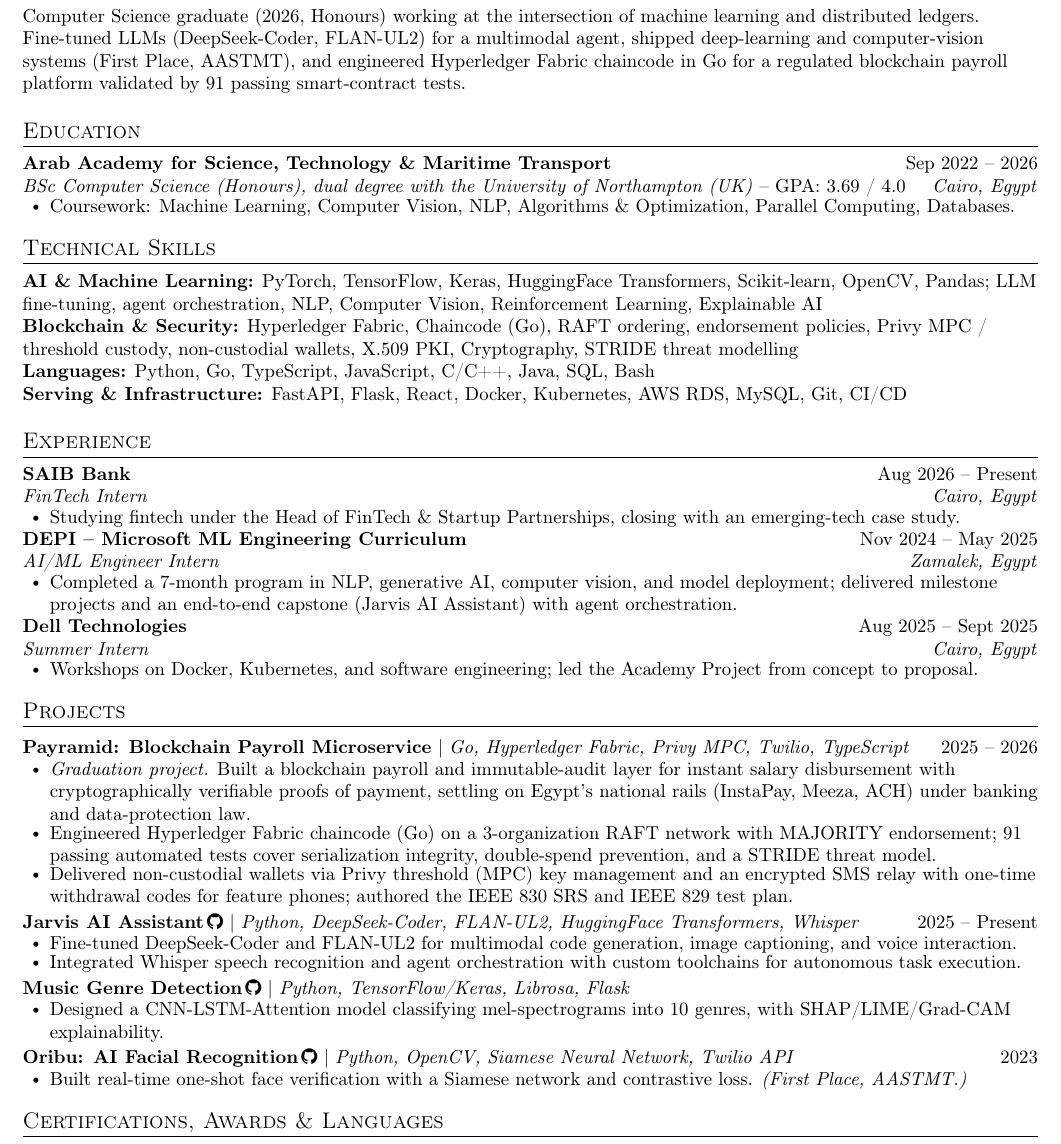
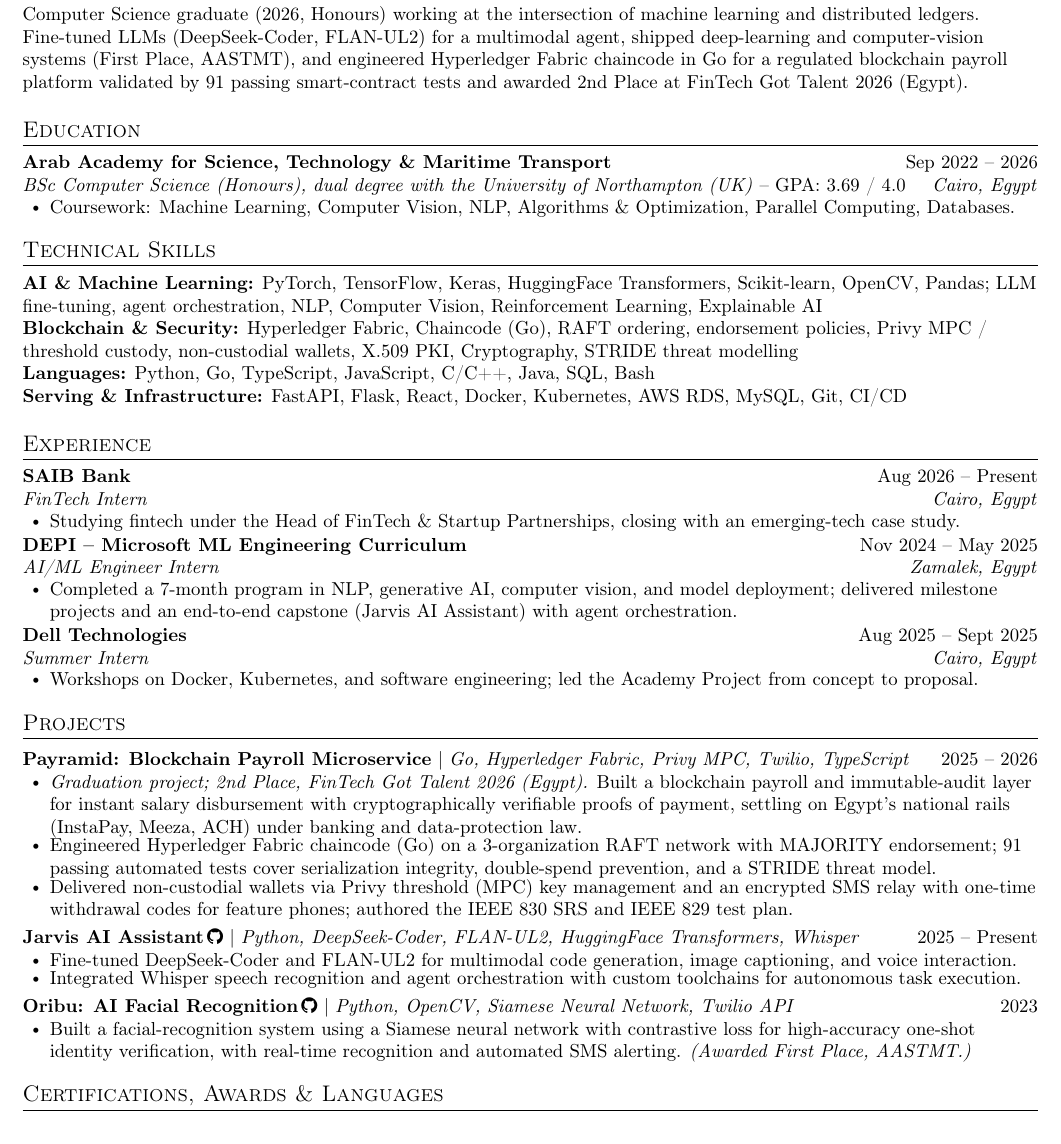
Before and after one commit to noah-mclain/portfolio-site, a LaTeX CV (cv/Nada_Mohamed_CV_-_AI_ML_Blockchain.tex): part of the page, cut so that both start at the same text. Compiled offline with pdfLaTeX.

Commit message:
Trim CV to three projects and add FinTech Got Talent 2026 award
Co-Authored-By: Claude Opus 5.5 <noreply@anthropic.com>
Claude-Session: https://claude.ai/code/session_015yprvZV5eYeBeUBUVK3CBA

```diff
--- a/cv/Nada_Mohamed_CV_-_AI_ML_Blockchain.tex
+++ b/cv/Nada_Mohamed_CV_-_AI_ML_Blockchain.tex
@@ -105,7 +105,7 @@
 \small{Computer Science graduate (2026, Honours) working at the intersection of machine learning and distributed ledgers.
 Fine-tuned LLMs (DeepSeek-Coder, FLAN-UL2) for a multimodal agent, shipped deep-learning and computer-vision systems
 (First Place, AASTMT), and engineered Hyperledger Fabric chaincode in Go for a regulated blockchain payroll platform
-validated by 91 passing smart-contract tests.}
+validated by 91 passing smart-contract tests and awarded 2nd Place at FinTech Got Talent 2026 (Egypt).}
 
 
 %-----------EDUCATION-----------
@@ -167,7 +167,7 @@
       \resumeProjectHeading
           {\textbf{Payramid: Blockchain Payroll Microservice} $|$ \emph{Go, Hyperledger Fabric, Privy MPC, Twilio, TypeScript}}{2025 -- 2026}
           \resumeItemListStart
-            \resumeItem{\textit{Graduation project.} Built a blockchain payroll and immutable-audit layer for instant salary disbursement with cryptographically verifiable proofs of payment, settling on Egypt's national rails (InstaPay, Meeza, ACH) under banking and data-protection law.}
+            \resumeItem{\textit{Graduation project; 2nd Place, FinTech Got Talent 2026 (Egypt).} Built a blockchain payroll and immutable-audit layer for instant salary disbursement with cryptographically verifiable proofs of payment, settling on Egypt's national rails (InstaPay, Meeza, ACH) under banking and data-protection law.}
             \resumeItem{Engineered Hyperledger Fabric chaincode (Go) on a 3-organization RAFT network with MAJORITY endorsement; 91 passing automated tests cover serialization integrity, double-spend prevention, and a STRIDE threat model.}
             \resumeItem{Delivered non-custodial wallets via Privy threshold (MPC) key management and an encrypted SMS relay with one-time withdrawal codes for feature phones; authored the IEEE 830 SRS and IEEE 829 test plan.}
           \resumeItemListEnd
@@ -179,17 +179,12 @@
             \resumeItem{Integrated Whisper speech recognition and agent orchestration with custom toolchains for autonomous task execution.}
           \resumeItemListEnd
 
-      \resumeProjectHeading
-          {\textbf{Music Genre Detection}\gh{https://github.com/noah-mclain/music-genre-detection} $|$ \emph{Python, TensorFlow/Keras, Librosa, Flask}}{}
-          \resumeItemListStart
-            \resumeItem{Designed a CNN-LSTM-Attention model classifying mel-spectrograms into 10 genres, with SHAP/LIME/Grad-CAM explainability.}
-          \resumeItemListEnd
 
 
       \resumeProjectHeading
           {\textbf{Oribu: AI Facial Recognition}\gh{https://github.com/catsdisownedz/Oribu} $|$ \emph{Python, OpenCV, Siamese Neural Network, Twilio API}}{2023}
           \resumeItemListStart
-            \resumeItem{Built real-time one-shot face verification with a Siamese network and contrastive loss. \textit{(First Place, AASTMT.)}}
+            \resumeItem{Built a facial-recognition system using a Siamese neural network with contrastive loss for high-accuracy one-shot identity verification, with real-time recognition and automated SMS alerting. \textit{(Awarded First Place, AASTMT.)}}
           \resumeItemListEnd
 
 
```
Also changed, not shown: cv/Nada_Mohamed_CV_-_AI_ML_Blockchain.pdf, cv/Nada_Mohamed_CV_-_AI_ML_Blockchain.tex (7 more changed lines).
